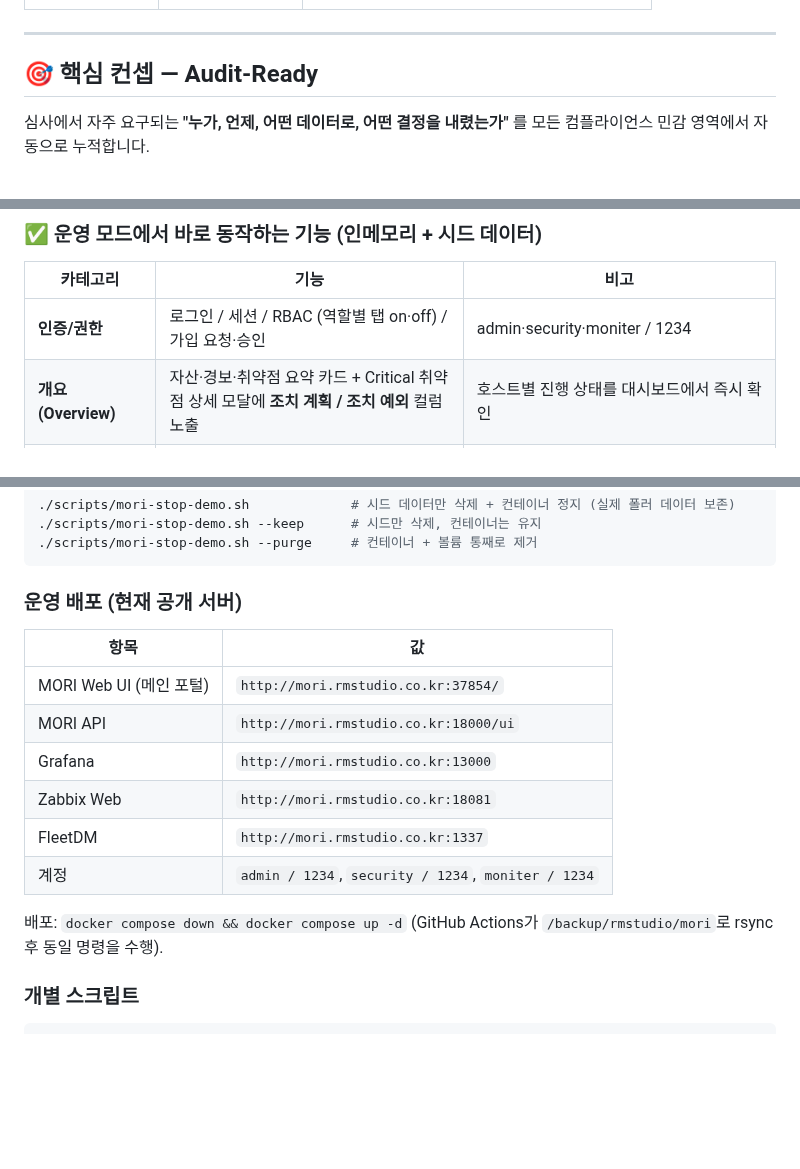
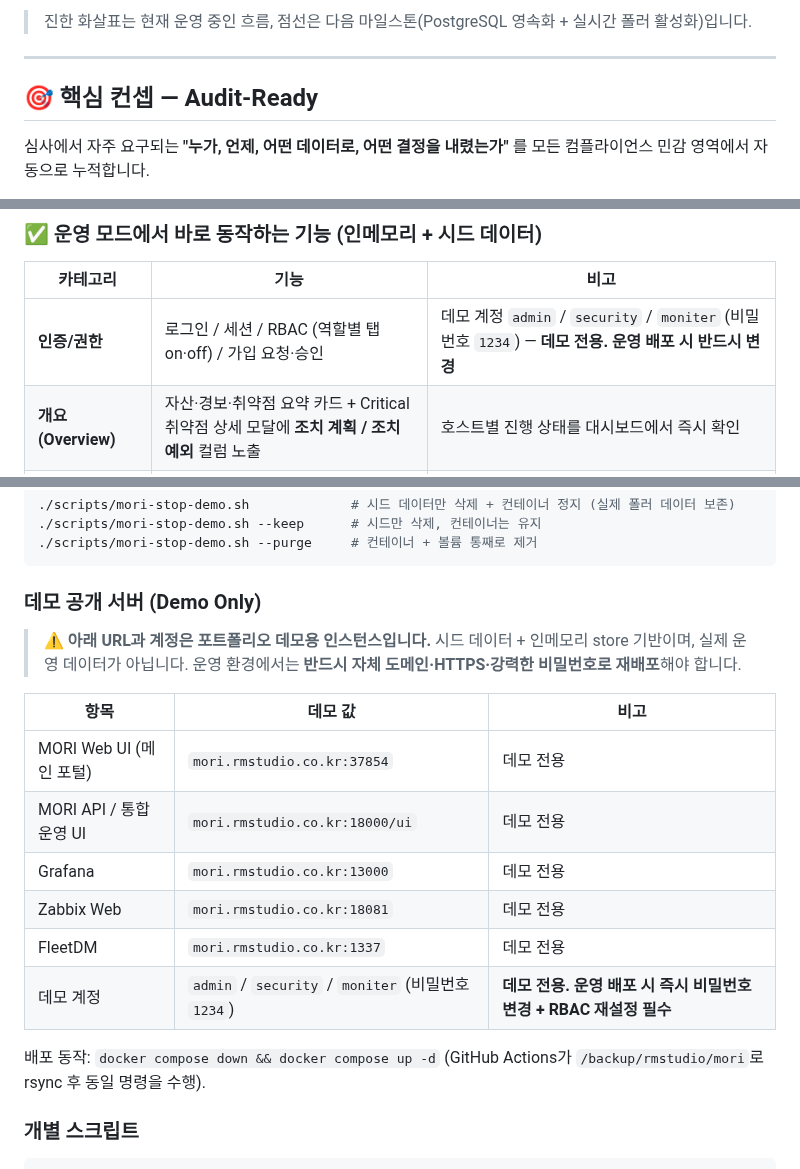
Before and after one commit to saranf/mori-soc, a Markdown page: README.md, 3 parts joined by grey strips. GitHub-like rendering; blank space fills up the shorter version.

````diff
--- a/README.md
+++ b/README.md
@@ -16,3 +93,4 @@
+> 진한 화살표는 현재 운영 중인 흐름, 점선은 다음 마일스톤(PostgreSQL 영속화 + 실시간 폴러 활성화)입니다.
 
 ---
 
@@ -43,7 +121,7 @@
 
 | 카테고리 | 기능 | 비고 |
 |---|---|---|
-| **인증/권한** | 로그인 / 세션 / RBAC (역할별 탭 on·off) / 가입 요청·승인 | admin·security·moniter / 1234 |
+| **인증/권한** | 로그인 / 세션 / RBAC (역할별 탭 on·off) / 가입 요청·승인 | 데모 계정 `admin` / `security` / `moniter` (비밀번호 `1234`) — **데모 전용. 운영 배포 시 반드시 변경** |
 | **개요 (Overview)** | 자산·경보·취약점 요약 카드 + Critical 취약점 상세 모달에 **조치 계획 / 조치 예외** 컬럼 노출 | 호스트별 진행 상태를 대시보드에서 즉시 확인 |
 | **자산 (서버 / PC / Trivy)** | 호스트별 담당자·팀·카테고리 편집 + **서버 자산 중요도 수동 재정의** | 자동 분류(asset_classifier)보다 우선 적용. 변경분 감사 로그 |
 | **취약점 관리 (Trivy)** | 호스트 단위 조치 계획 / 조치 예외 + **CVE별 상세 조치 계획 / 조치 예외** | 작성자·목표일·만료일·사유 기록. 충돌 안내 모달 |
@@ -90,18 +168,20 @@
 ./scripts/mori-stop-demo.sh --purge     # 컨테이너 + 볼륨 통째로 제거
 ```
 
-### 운영 배포 (현재 공개 서버)
+### 데모 공개 서버 (Demo Only)
 
-| 항목 | 값 |
-|---|---|
-| MORI Web UI (메인 포털) | `http://mori.rmstudio.co.kr:37854/` |
-| MORI API | `http://mori.rmstudio.co.kr:18000/ui` |
-| Grafana | `http://mori.rmstudio.co.kr:13000` |
-| Zabbix Web | `http://mori.rmstudio.co.kr:18081` |
-| FleetDM | `http://mori.rmstudio.co.kr:1337` |
-| 계정 | `admin / 1234`, `security / 1234`, `moniter / 1234` |
+> ⚠️ **아래 URL과 계정은 포트폴리오 데모용 인스턴스입니다.** 시드 데이터 + 인메모리 store 기반이며, 실제 운영 데이터가 아닙니다. 운영 환경에서는 **반드시 자체 도메인·HTTPS·강력한 비밀번호로 재배포**해야 합니다.
 
-배포: `docker compose down && docker compose up -d` (GitHub Actions가 `/backup/rmstudio/mori`로 rsync 후 동일 명령을 수행).
+| 항목 | 데모 값 | 비고 |
+|---|---|---|
+| MORI Web UI (메인 포털) | `mori.rmstudio.co.kr:37854` | 데모 전용 |
+| MORI API / 통합 운영 UI | `mori.rmstudio.co.kr:18000/ui` | 데모 전용 |
+| Grafana | `mori.rmstudio.co.kr:13000` | 데모 전용 |
+| Zabbix Web | `mori.rmstudio.co.kr:18081` | 데모 전용 |
+| FleetDM | `mori.rmstudio.co.kr:1337` | 데모 전용 |
+| 데모 계정 | `admin` / `security` / `moniter` (비밀번호 `1234`) | **데모 전용. 운영 배포 시 즉시 비밀번호 변경 + RBAC 재설정 필수** |
+
+배포 동작: `docker compose down && docker compose up -d` (GitHub Actions가 `/backup/rmstudio/mori`로 rsync 후 동일 명령을 수행).
 
 ### 개별 스크립트
 
````
Also changed, not shown: other parts of README.md (+77 -0 lines).
